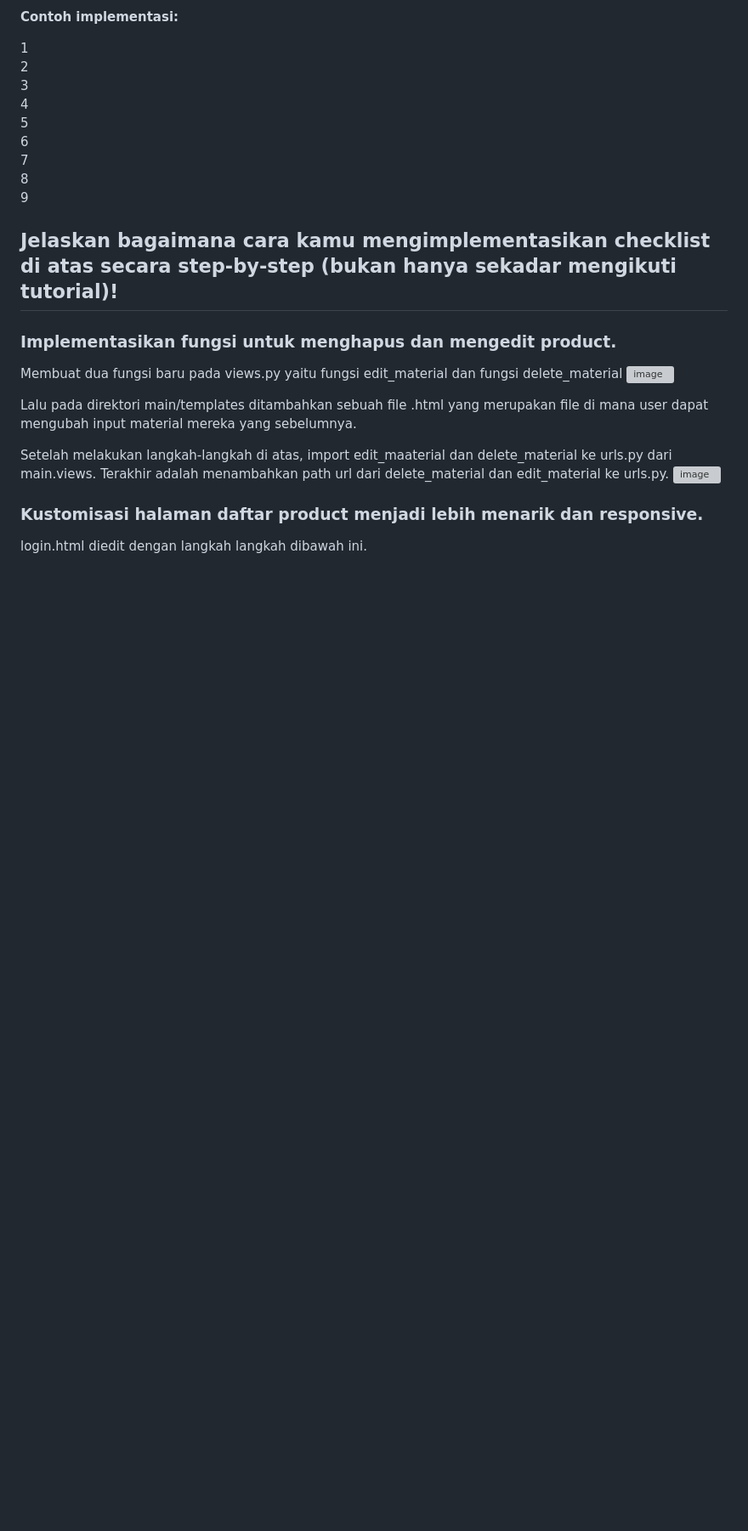
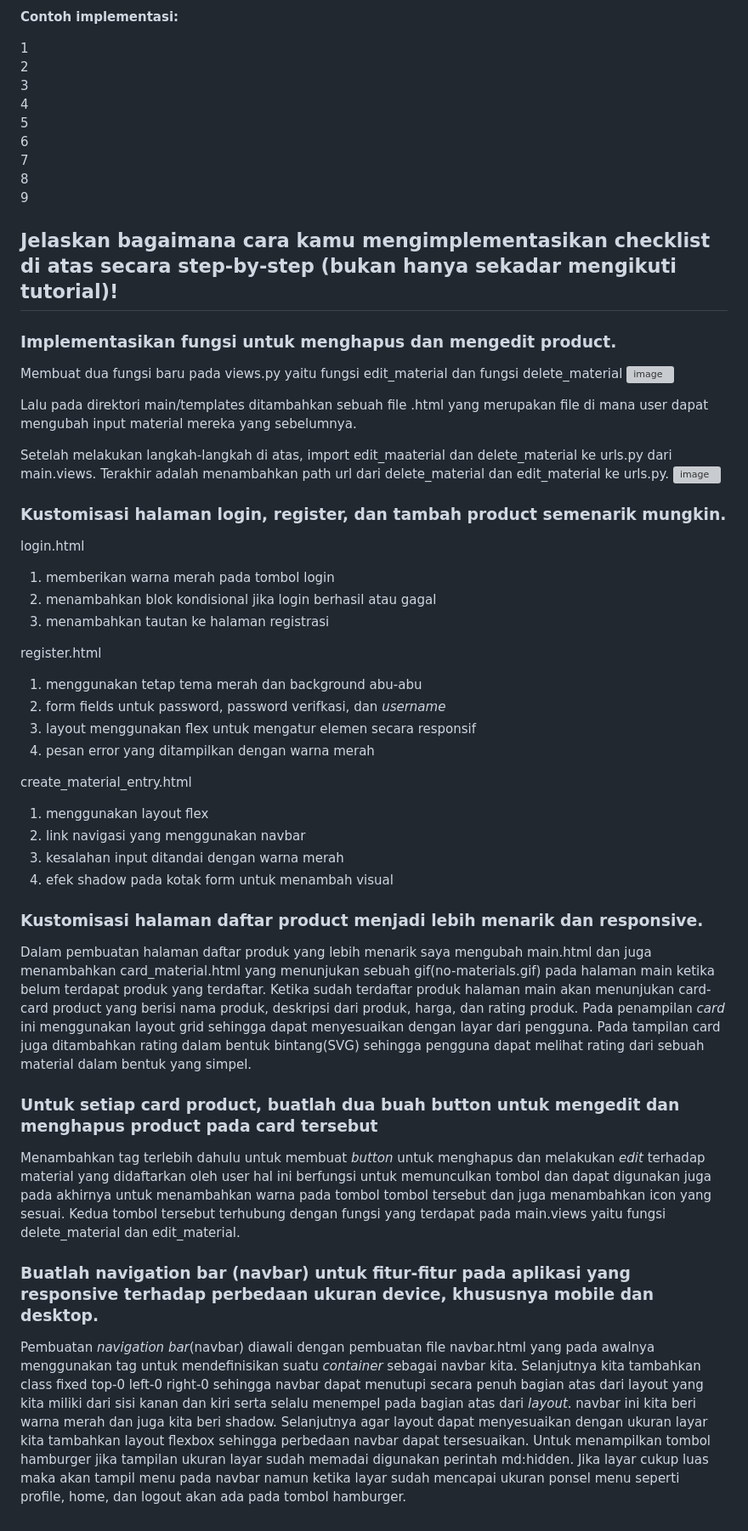
Before and after one commit to gOnEbOnE/e-daur, a Markdown page: README.md, the part around the change. Shown at 85% size. Rendered like a GitHub page; blank space fills up the shorter version; grey boxes are pictures that could not be loaded.

```diff
--- a/README.md
+++ b/README.md
@@ -393,5 +393,31 @@ Lalu pada direktori main/templates ditambahkan sebuah file .html yang merupakan
 Setelah melakukan langkah-langkah di atas, import edit_maaterial dan delete_material ke urls.py dari main.views. Terakhir adalah menambahkan path url dari delete_material dan edit_material ke urls.py.
 ![image](https://github.com/user-attachments/assets/67702804-4db8-4689-9fe0-5914cba62179)
 
+### Kustomisasi halaman login, register, dan tambah product semenarik mungkin.
+login.html
+1. memberikan warna merah pada tombol login
+2. menambahkan blok kondisional jika login berhasil atau gagal
+3. menambahkan tautan ke halaman registrasi
+
+register.html
+1. menggunakan tetap tema merah dan background abu-abu
+2. form fields untuk password, password verifkasi, dan _username_
+3. layout menggunakan flex untuk mengatur elemen secara responsif
+4. pesan error yang ditampilkan dengan warna merah
+
+create_material_entry.html
+1. menggunakan layout flex
+2. link navigasi yang menggunakan navbar
+3. kesalahan input ditandai dengan warna merah
+4. efek shadow pada kotak form untuk menambah visual
+
 ### Kustomisasi halaman daftar product menjadi lebih menarik dan responsive.
-login.html diedit dengan langkah langkah dibawah ini.
+Dalam pembuatan halaman daftar produk yang lebih menarik saya mengubah main.html dan juga menambahkan card_material.html yang menunjukan sebuah gif(no-materials.gif) pada halaman main ketika belum terdapat produk yang terdaftar. Ketika sudah terdaftar produk halaman main akan menunjukan card-card product yang berisi nama produk, deskripsi dari produk, harga, dan rating produk. Pada penampilan _card_ ini menggunakan layout grid sehingga dapat menyesuaikan dengan layar dari pengguna. Pada tampilan card juga ditambahkan rating dalam bentuk bintang(SVG) sehingga pengguna dapat melihat rating dari sebuah material dalam bentuk yang simpel.
+
+### Untuk setiap card product, buatlah dua buah button untuk mengedit dan menghapus product pada card tersebut
+Menambahkan tag <a> terlebih dahulu untuk membuat _button_ untuk menghapus dan melakukan _edit_ terhadap material yang didaftarkan oleh user hal ini berfungsi untuk memunculkan tombol dan dapat digunakan juga pada akhirnya untuk menambahkan warna pada tombol tombol tersebut dan juga menambahkan icon yang sesuai. Kedua tombol tersebut terhubung dengan fungsi yang terdapat pada main.views yaitu fungsi delete_material dan edit_material.
+
+
+### Buatlah navigation bar (navbar) untuk fitur-fitur pada aplikasi yang responsive terhadap perbedaan ukuran device, khususnya mobile dan desktop.
+
+Pembuatan _navigation bar_(navbar) diawali dengan pembuatan file navbar.html yang pada awalnya menggunakan tag <nav> untuk mendefinisikan suatu _container_ sebagai navbar kita. Selanjutnya kita tambahkan class fixed top-0 left-0 right-0 sehingga navbar dapat menutupi secara penuh bagian atas dari layout yang kita miliki dari sisi kanan dan kiri serta selalu menempel pada bagian atas dari _layout_. navbar ini kita beri warna merah dan juga kita beri shadow. Selanjutnya agar layout dapat menyesuaikan dengan ukuran layar kita tambahkan layout flexbox sehingga perbedaan navbar dapat tersesuaikan. Untuk menampilkan tombol hamburger jika tampilan ukuran layar sudah memadai digunakan perintah md:hidden. Jika layar cukup luas maka akan tampil menu pada navbar namun ketika layar sudah mencapai ukuran ponsel menu seperti profile, home, dan logout akan ada pada tombol hamburger.
```
